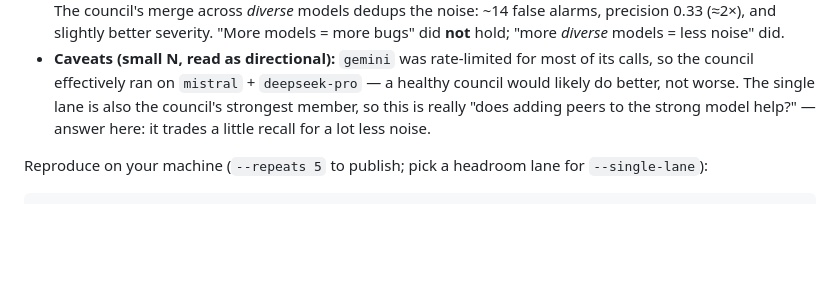
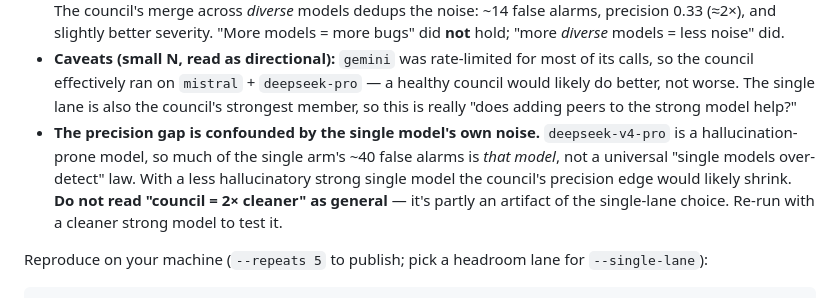
Before and after one commit to JoaoBerne/cli-bridge-mcp, a Markdown page: BENCHMARKS.md, the part around the change. Rendered like a GitHub page; blank space fills up the shorter version.

Commit message:
docs(bench): flag that the single-arm precision gap is confounded by model noise
deepseek-v4-pro is hallucination-prone, so much of the single arm's ~40 false alarms
is that model, not a universal "single models over-detect" law. Added a caveat: don't
read "council = 2x cleaner" as general — it's partly an artifact of the single-lane
choice; a less hallucinatory strong model would likely shrink the council's precision
edge. (User flagged this; chose to keep the chart + caveat rather than re-run.)

Assisted-by: Claude Opus 4.8 (1M context) <noreply@anthropic.com>

```diff
--- a/BENCHMARKS.md
+++ b/BENCHMARKS.md
@@ -75,8 +75,12 @@ What it actually shows:
 - **Caveats (small N, read as directional):** `gemini` was rate-limited for most of its calls, so
   the council effectively ran on `mistral` + `deepseek-pro` — a healthy council would likely do
   better, not worse. The single lane is also the council's strongest member, so this is really
-  "does adding peers to the strong model help?" — answer here: it trades a little recall for a lot
-  less noise.
+  "does adding peers to the strong model help?"
+- **The precision gap is confounded by the single model's own noise.** `deepseek-v4-pro` is a
+  hallucination-prone model, so much of the single arm's ~40 false alarms is *that model*, not a
+  universal "single models over-detect" law. With a less hallucinatory strong single model the
+  council's precision edge would likely shrink. **Do not read "council = 2× cleaner" as general** —
+  it's partly an artifact of the single-lane choice. Re-run with a cleaner strong model to test it.
 
 Reproduce on your machine (`--repeats 5` to publish; pick a headroom lane for `--single-lane`):
 
```
